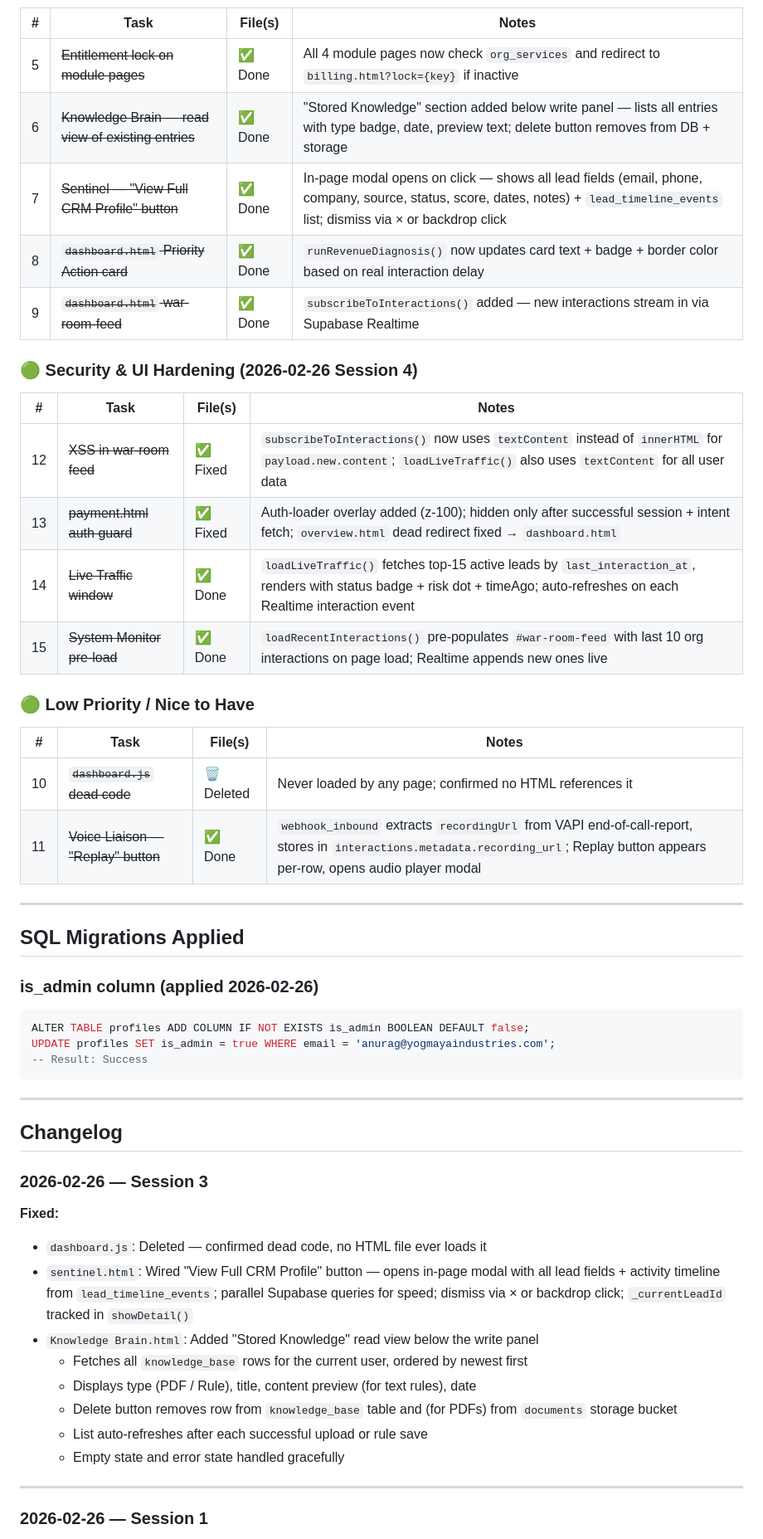
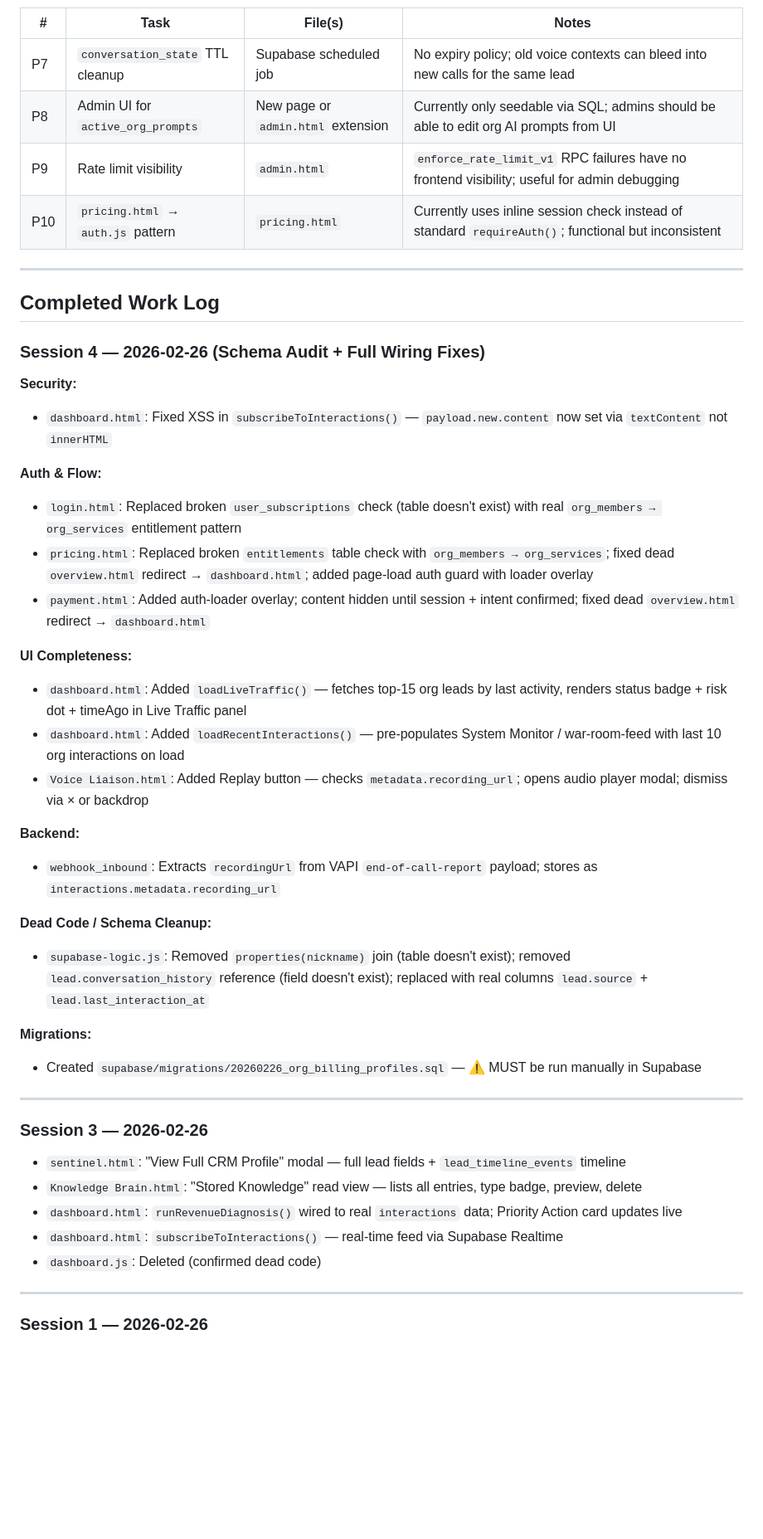
Before and after one commit to MrAnuragRaj/get-sales-closer, a Markdown page: CLAUDE.md, the part around one of its changes. Shown at 83% size. Rendered like a GitHub page; blank space fills up the shorter version.

Commit message:
Update CLAUDE.md: full Session 4 progress, schema audit findings, pending work
Co-Authored-By: Claude Sonnet 4.6 <noreply@anthropic.com>

````diff
--- a/CLAUDE.md
+++ b/CLAUDE.md
@@ -148,56 +215,50 @@ Locked modules redirect to: `billing.html?lock={module}`
 
 | # | Task | File(s) | Notes |
 |---|---|---|---|
-| 5 | ~~Entitlement lock on module pages~~ | ✅ Done | All 4 module pages now check `org_services` and redirect to `billing.html?lock={key}` if inactive |
-| 6 | ~~Knowledge Brain — read view of existing entries~~ | ✅ Done | "Stored Knowledge" section added below write panel — lists all entries with type badge, date, preview text; delete button removes from DB + storage |
-| 7 | ~~Sentinel — "View Full CRM Profile" button~~ | ✅ Done | In-page modal opens on click — shows all lead fields (email, phone, company, source, status, score, dates, notes) + `lead_timeline_events` list; dismiss via × or backdrop click |
-| 8 | ~~`dashboard.html` Priority Action card~~ | ✅ Done | `runRevenueDiagnosis()` now updates card text + badge + border color based on real interaction delay |
-| 9 | ~~`dashboard.html` war-room-feed~~ | ✅ Done | `subscribeToInteractions()` added — new interactions stream in via Supabase Realtime |
-
-### 🟢 Security & UI Hardening (2026-02-26 Session 4)
-
-| # | Task | File(s) | Notes |
-|---|---|---|---|
-| 12 | ~~XSS in war-room feed~~ | ✅ Fixed | `subscribeToInteractions()` now uses `textContent` instead of `innerHTML` for `payload.new.content`; `loadLiveTraffic()` also uses `textContent` for all user data |
-| 13 | ~~payment.html auth guard~~ | ✅ Fixed | Auth-loader overlay added (z-100); hidden only after successful session + intent fetch; `overview.html` dead redirect fixed → `dashboard.html` |
-| 14 | ~~Live Traffic window~~ | ✅ Done | `loadLiveTraffic()` fetches top-15 active leads by `last_interaction_at`, renders with status badge + risk dot + timeAgo; auto-refreshes on each Realtime interaction event |
-| 15 | ~~System Monitor pre-load~~ | ✅ Done | `loadRecentInteractions()` pre-populates `#war-room-feed` with last 10 org interactions on page load; Realtime appends new ones live |
-
-### 🟢 Low Priority / Nice to Have
-
-| # | Task | File(s) | Notes |
-|---|---|---|---|
-| 10 | ~~`dashboard.js` dead code~~ | 🗑️ Deleted | Never loaded by any page; confirmed no HTML references it |
-| 11 | ~~Voice Liaison — "Replay" button~~ | ✅ Done | `webhook_inbound` extracts `recordingUrl` from VAPI end-of-call-report, stores in `interactions.metadata.recording_url`; Replay button appears per-row, opens audio player modal |
+| P7 | `conversation_state` TTL cleanup | Supabase scheduled job | No expiry policy; old voice contexts can bleed into new calls for the same lead |
+| P8 | Admin UI for `active_org_prompts` | New page or `admin.html` extension | Currently only seedable via SQL; admins should be able to edit org AI prompts from UI |
+| P9 | Rate limit visibility | `admin.html` | `enforce_rate_limit_v1` RPC failures have no frontend visibility; useful for admin debugging |
+| P10 | `pricing.html` → `auth.js` pattern | `pricing.html` | Currently uses inline session check instead of standard `requireAuth()`; functional but inconsistent |
 
 ---
 
-## SQL Migrations Applied
+## Completed Work Log
 
-### is_admin column (applied 2026-02-26)
-```sql
-ALTER TABLE profiles ADD COLUMN IF NOT EXISTS is_admin BOOLEAN DEFAULT false;
-UPDATE profiles SET is_admin = true WHERE email = 'anurag@yogmayaindustries.com';
--- Result: Success
-```
+### Session 4 — 2026-02-26 (Schema Audit + Full Wiring Fixes)
+
+**Security:**
+- `dashboard.html`: Fixed XSS in `subscribeToInteractions()` — `payload.new.content` now set via `textContent` not `innerHTML`
+
+**Auth & Flow:**
+- `login.html`: Replaced broken `user_subscriptions` check (table doesn't exist) with real `org_members → org_services` entitlement pattern
+- `pricing.html`: Replaced broken `entitlements` table check with `org_members → org_services`; fixed dead `overview.html` redirect → `dashboard.html`; added page-load auth guard with loader overlay
+- `payment.html`: Added auth-loader overlay; content hidden until session + intent confirmed; fixed dead `overview.html` redirect → `dashboard.html`
+
+**UI Completeness:**
+- `dashboard.html`: Added `loadLiveTraffic()` — fetches top-15 org leads by last activity, renders status badge + risk dot + timeAgo in Live Traffic panel
+- `dashboard.html`: Added `loadRecentInteractions()` — pre-populates System Monitor / war-room-feed with last 10 org interactions on load
+- `Voice Liaison.html`: Added Replay button — checks `metadata.recording_url`; opens audio player modal; dismiss via × or backdrop
+
+**Backend:**
+- `webhook_inbound`: Extracts `recordingUrl` from VAPI `end-of-call-report` payload; stores as `interactions.metadata.recording_url`
+
+**Dead Code / Schema Cleanup:**
+- `supabase-logic.js`: Removed `properties(nickname)` join (table doesn't exist); removed `lead.conversation_history` reference (field doesn't exist); replaced with real columns `lead.source` + `lead.last_interaction_at`
+
+**Migrations:**
+- Created `supabase/migrations/20260226_org_billing_profiles.sql` — ⚠️ MUST be run manually in Supabase
 
 ---
 
-## Changelog
+### Session 3 — 2026-02-26
 
-### 2026-02-26 — Session 3
-
-**Fixed:**
-- `dashboard.js`: Deleted — confirmed dead code, no HTML file ever loads it
-- `sentinel.html`: Wired "View Full CRM Profile" button — opens in-page modal with all lead fields + activity timeline from `lead_timeline_events`; parallel Supabase queries for speed; dismiss via × or backdrop click; `_currentLeadId` tracked in `showDetail()`
-- `Knowledge Brain.html`: Added "Stored Knowledge" read view below the write panel
-  - Fetches all `knowledge_base` rows for the current user, ordered by newest first
-  - Displays type (PDF / Rule), title, content preview (for text rules), date
-  - Delete button removes row from `knowledge_base` table and (for PDFs) from `documents` storage bucket
-  - List auto-refreshes after each successful upload or rule save
-  - Empty state and error state handled gracefully
+- `sentinel.html`: "View Full CRM Profile" modal — full lead fields + `lead_timeline_events` timeline
+- `Knowledge Brain.html`: "Stored Knowledge" read view — lists all entries, type badge, preview, delete
+- `dashboard.html`: `runRevenueDiagnosis()` wired to real `interactions` data; Priority Action card updates live
+- `dashboard.html`: `subscribeToInteractions()` — real-time feed via Supabase Realtime
+- `dashboard.js`: Deleted (confirmed dead code)
 
 ---
 
-### 2026-02-26 — Session 1
+### Session 1 — 2026-02-26
 
````
Also changed, not shown: other parts of CLAUDE.md (+120 -53 lines).
